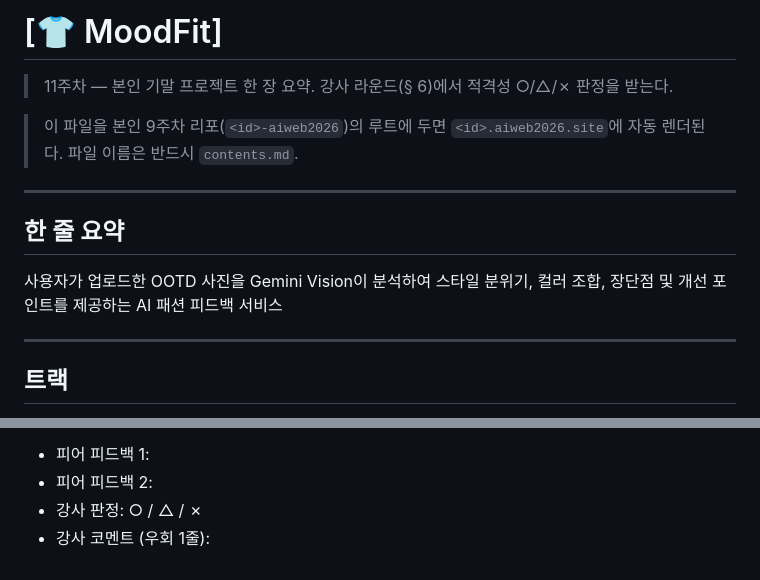
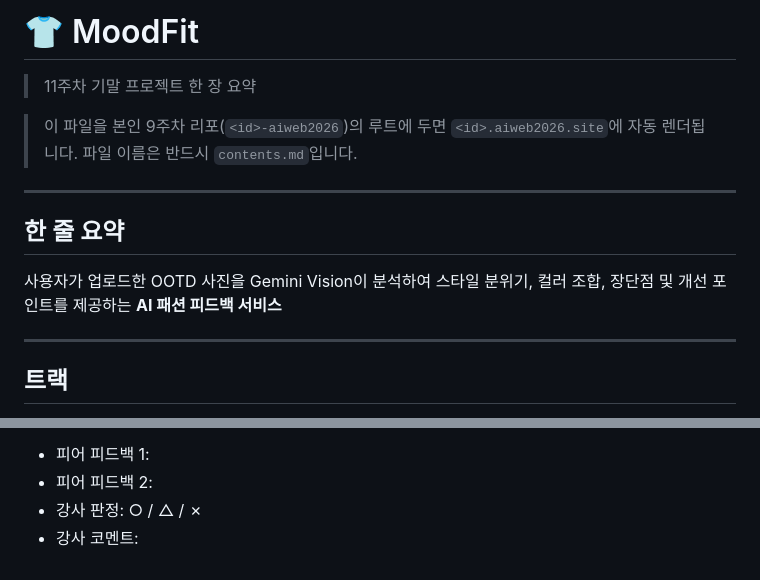
Before and after one commit to chaehyewon/s27-aiweb2026, a Markdown page: contents.md, 2 parts joined by grey strips. GitHub-like rendering.

```diff
--- a/contents.md
+++ b/contents.md
@@ -1,14 +1,14 @@
-# [👕 MoodFit]
+# 👕 MoodFit
 
-> 11주차 — 본인 기말 프로젝트 한 장 요약. 강사 라운드(§ 6)에서 적격성 ○/△/✗ 판정을 받는다.
+> 11주차 기말 프로젝트 한 장 요약
 
-> 이 파일을 본인 9주차 리포(`<id>-aiweb2026`)의 루트에 두면 `<id>.aiweb2026.site`에 자동 렌더된다. 파일 이름은 반드시 `contents.md`.
+> 이 파일을 본인 9주차 리포(`<id>-aiweb2026`)의 루트에 두면 `<id>.aiweb2026.site`에 자동 렌더됩니다. 파일 이름은 반드시 `contents.md`입니다.
 
 ---
 
 ## 한 줄 요약
 
-사용자가 업로드한 OOTD 사진을 Gemini Vision이 분석하여 스타일 분위기, 컬러 조합, 장단점 및 개선 포인트를 제공하는 AI 패션 피드백 서비스
+사용자가 업로드한 OOTD 사진을 Gemini Vision이 분석하여 스타일 분위기, 컬러 조합, 장단점 및 개선 포인트를 제공하는 **AI 패션 피드백 서비스**
 
 ---
 
@@ -100,4 +109,4 @@ MoodFit은 사용자가 직접 촬영한 OOTD 사진을 AI가 분석하여 스
 - 피어 피드백 1:
 - 피어 피드백 2:
 - 강사 판정: ○ / △ / ✗
-- 강사 코멘트 (우회 1줄):
+- 강사 코멘트:
```
Also changed, not shown: other parts of contents.md (+24 -15 lines).
